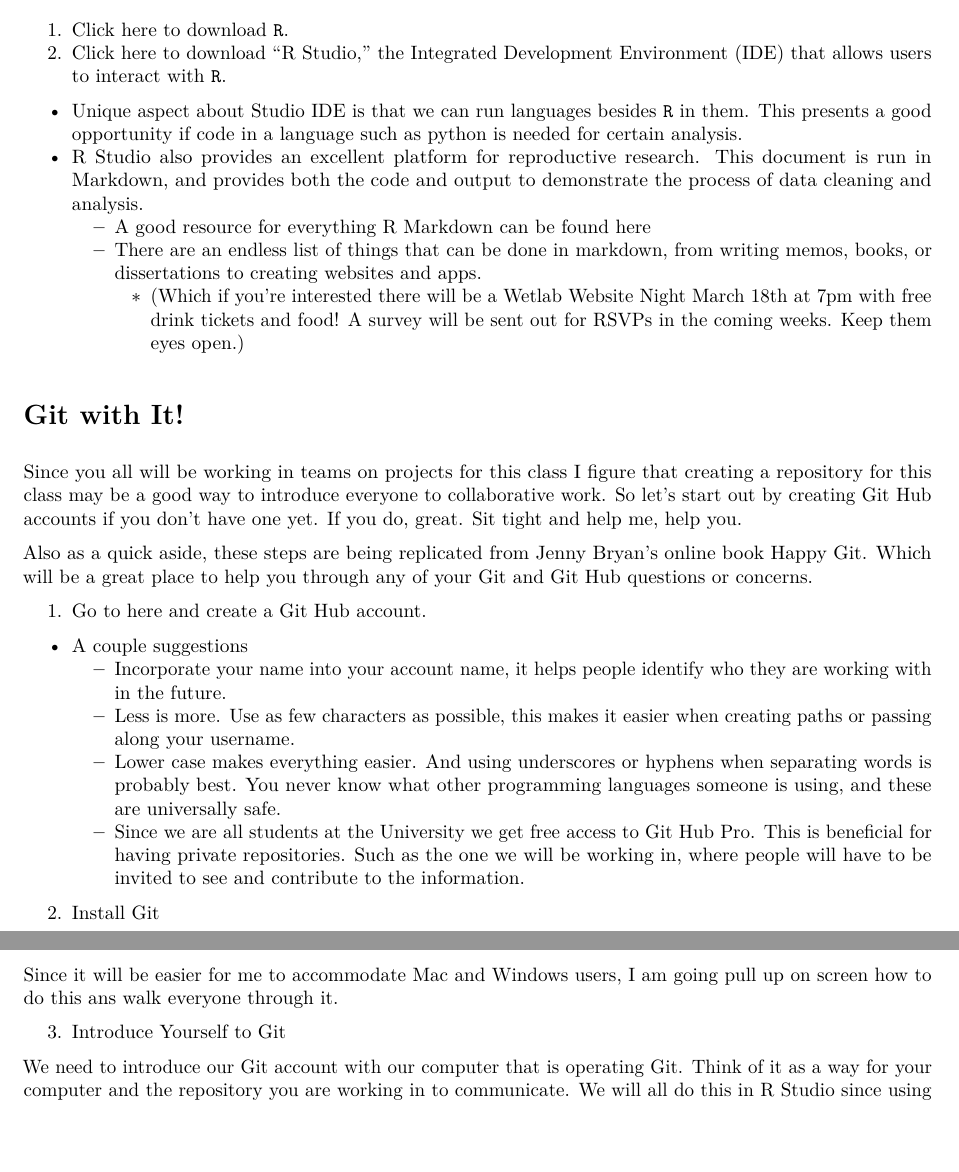
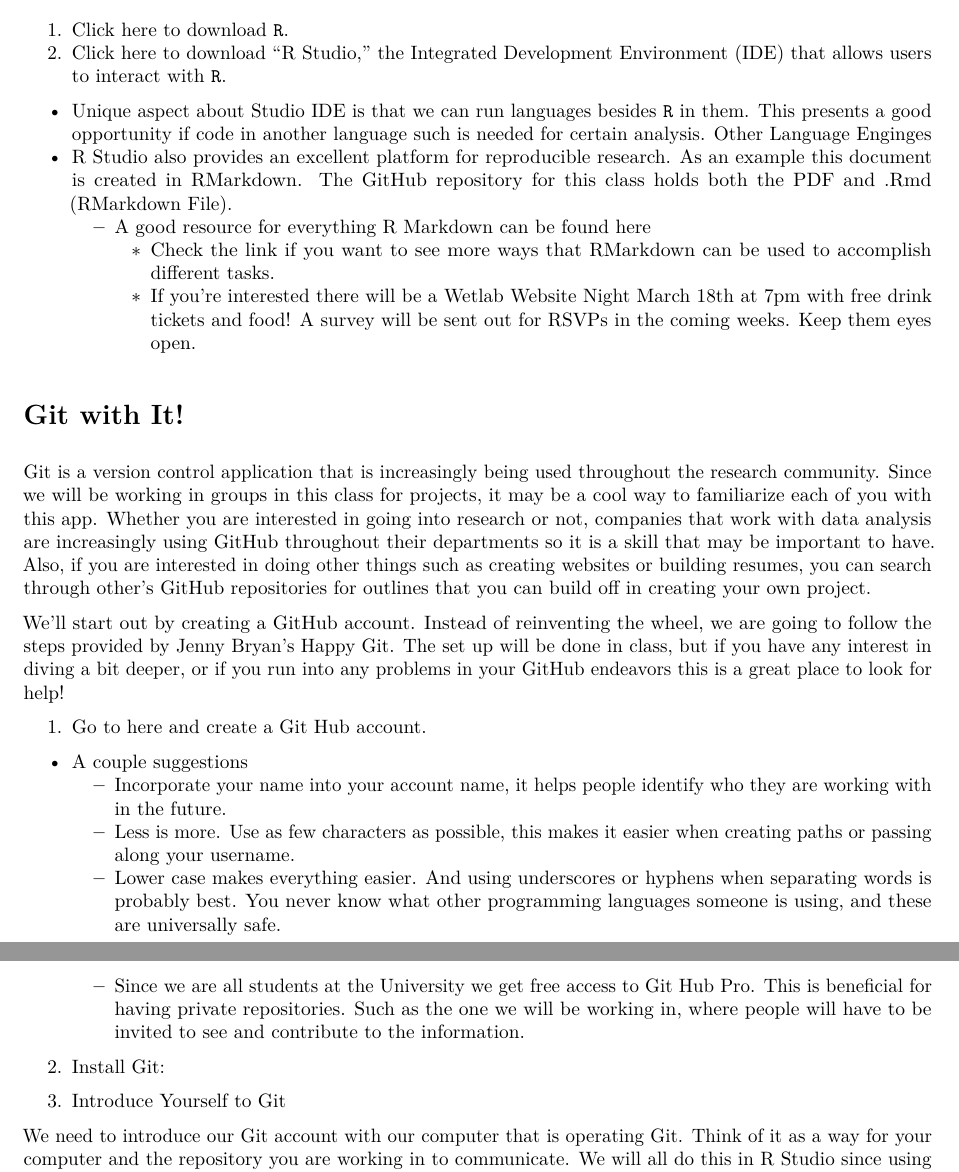
Before and after one commit to mv-p/MES623_Spring2020, an R Markdown document (Lab1/Lab_1.Rmd): two parts of pages 1 and 2 of 5, joined at a grey line, cut so that both start at the same text, the shorter picture padded with empty space. The pictures show the output file Lab1/Lab_1.pdf that the author committed with the source.

Commit message:
revise and review 1

```diff
--- a/Lab1/Lab_1.Rmd
+++ b/Lab1/Lab_1.Rmd
@@ -15,17 +15,17 @@ knitr::opts_chunk$set(echo = TRUE)
 
 1. Click [here](https://cran.r-project.org) to download `R`.
 2. Click [here](https://www.rstudio.com/products/rstudio/) to download "R Studio," the Integrated Development Environment (IDE) that allows users to interact with `R`.
-  * Unique aspect about Studio IDE is that we can run languages besides `R` in them. This presents a good opportunity if code in a language such as python is needed for certain analysis.
-  * R Studio also provides an excellent platform for reproductive research. This document is run in Markdown, and provides both the code and output to demonstrate the process of data cleaning and analysis.
+  * Unique aspect about Studio IDE is that we can run languages besides `R` in them. This presents a good opportunity if code in another language such is needed for certain analysis. [Other Language Enginges](https://bookdown.org/yihui/rmarkdown/language-engines.html)
+  * R Studio also provides an excellent platform for reproducible research. As an example this document is created in RMarkdown. The GitHub repository for this class holds both the PDF and .Rmd (RMarkdown File).
     + A good resource for everything R Markdown can be found [here](https://bookdown.org/yihui/rmarkdown/)
-    + There are an endless list of things that can be done in markdown, from writing memos, books, or dissertations to creating websites and apps.
-      + (Which if you're interested there will be a Wetlab Website Night March 18th at 7pm with free drink tickets and food! A survey will be sent out for RSVPs in the coming weeks. Keep them eyes open.)
+      + Check the link if you want to see more ways that RMarkdown can be used to accomplish different tasks.
+      + If you're interested there will be a Wetlab Website Night March 18th at 7pm with free drink tickets and food! A survey will be sent out for RSVPs in the coming weeks. Keep them eyes open.
 
 # Git with It!
 
-Since you all will be working in teams on projects for this class I figure that creating a repository for this class may be a good way to introduce everyone to collaborative work. So let's start out by creating Git Hub accounts if you don't have one yet. If you do, great. Sit tight and help me, help you.
+Git is a version control application that is increasingly being used throughout the research community. Since we will be working in groups in this class for projects, it may be a cool way to familiarize each of you with this app. Whether you are interested in going into research or not, companies that work with data analysis are increasingly using GitHub throughout their departments so it is a skill that may be important to have. Also, if you are interested in doing other things such as creating websites or building resumes, you can search through other's GitHub repositories for outlines that you can build off in creating your own project.
 
-Also as a quick aside, these steps are being replicated from Jenny Bryan's online book [Happy Git](https://happygitwithr.com). Which will be a great place to help you through any of your Git and Git Hub questions or concerns.
+We'll start out by creating a GitHub account. Instead of reinventing the wheel, we are going to follow the steps provided by Jenny Bryan's [Happy Git](https://happygitwithr.com). The set up will be done in class, but if you have any interest in diving a bit deeper, or if you run into any problems in your GitHub endeavors this is a great place to look for help!
 
 1. Go to [here](github.com) and create a Git Hub account.
 
@@ -35,9 +35,7 @@ Also as a quick aside, these steps are being replicated from Jenny Bryan's onlin
     + Lower case makes everything easier. And using underscores or hyphens when separating words is probably best. You never know what other programming languages someone is using, and these are universally safe.
     + Since we are all students at the University we get free access to Git Hub Pro. This is beneficial for having private repositories. Such as the one we will be working in, where people will have to be invited to see and contribute to the information.
 
-2. Install Git
-
-Since it will be easier for me to accommodate Mac and Windows users, I am going pull up on screen how to do this and walk everyone through it.
+2. Install Git:
 
 3. Introduce Yourself to Git
 
```
Also changed, not shown: Lab1/Lab_1.pdf.
